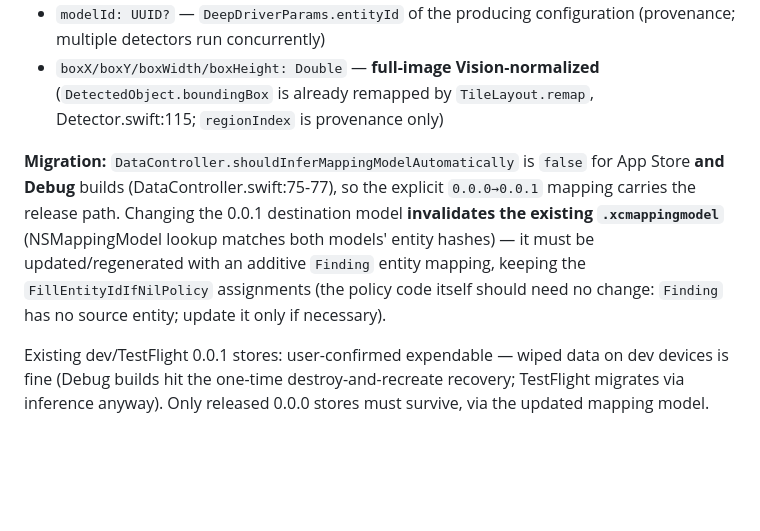
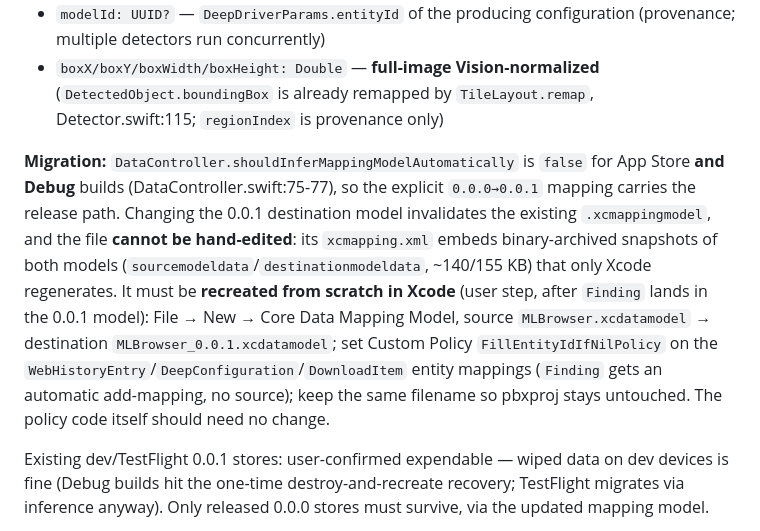
Before and after one commit to aiarcheology-com/aiarcheology, a Markdown page: IMPLEMENTATION_PLAN_AIA-0215_store-the-detected-findings.md, the part around the change. Drawn GitHub-style; blank space fills up the shorter version.

Commit message:
[AIA-0215] Plan: mapping model must be recreated in Xcode, not edited
xcmapping.xml embeds binary-archived snapshots of both models that only
Xcode regenerates, so the 0.0.0-to-0.0.1 mapping is recreated via the
mapping-model wizard once Finding lands in the 0.0.1 model.

Refs #215

```diff
--- a/IMPLEMENTATION_PLAN_AIA-0215_store-the-detected-findings.md
+++ b/IMPLEMENTATION_PLAN_AIA-0215_store-the-detected-findings.md
@@ -29,7 +29,7 @@ Only **0.0.0 is released** (user-confirmed) — `MLBrowser_0.0.1` is still mutab
 - `modelId: UUID?` — `DeepDriverParams.entityId` of the producing configuration (provenance; multiple detectors run concurrently)
 - `boxX/boxY/boxWidth/boxHeight: Double` — **full-image Vision-normalized** (`DetectedObject.boundingBox` is already remapped by `TileLayout.remap`, Detector.swift:115; `regionIndex` is provenance only)
 
-**Migration:** `DataController.shouldInferMappingModelAutomatically` is `false` for App Store **and Debug** builds (DataController.swift:75-77), so the explicit `0.0.0→0.0.1` mapping carries the release path. Changing the 0.0.1 destination model **invalidates the existing `.xcmappingmodel`** (NSMappingModel lookup matches both models' entity hashes) — it must be updated/regenerated with an additive `Finding` entity mapping, keeping the `FillEntityIdIfNilPolicy` assignments (the policy code itself should need no change: `Finding` has no source entity; update it only if necessary).
+**Migration:** `DataController.shouldInferMappingModelAutomatically` is `false` for App Store **and Debug** builds (DataController.swift:75-77), so the explicit `0.0.0→0.0.1` mapping carries the release path. Changing the 0.0.1 destination model invalidates the existing `.xcmappingmodel`, and the file **cannot be hand-edited**: its `xcmapping.xml` embeds binary-archived snapshots of both models (`sourcemodeldata`/`destinationmodeldata`, ~140/155 KB) that only Xcode regenerates. It must be **recreated from scratch in Xcode** (user step, after `Finding` lands in the 0.0.1 model): File → New → Core Data Mapping Model, source `MLBrowser.xcdatamodel` → destination `MLBrowser_0.0.1.xcdatamodel`; set Custom Policy `FillEntityIdIfNilPolicy` on the `WebHistoryEntry`/`DeepConfiguration`/`DownloadItem` entity mappings (`Finding` gets an automatic add-mapping, no source); keep the same filename so pbxproj stays untouched. The policy code itself should need no change.
 
 Existing dev/TestFlight 0.0.1 stores: user-confirmed expendable — wiped data on dev devices is fine (Debug builds hit the one-time destroy-and-recreate recovery; TestFlight migrates via inference anyway). Only released 0.0.0 stores must survive, via the updated mapping model.
 
```
